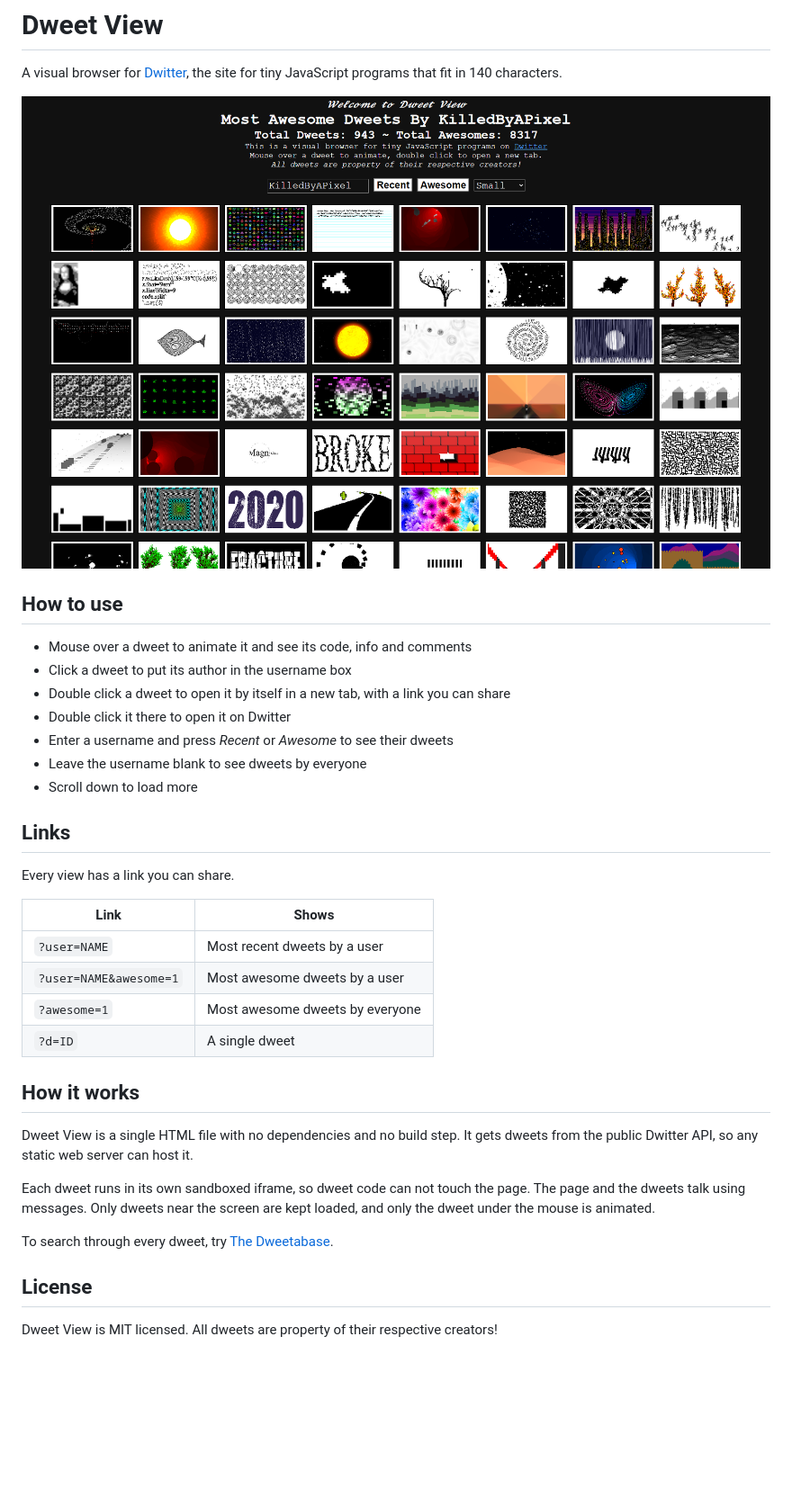
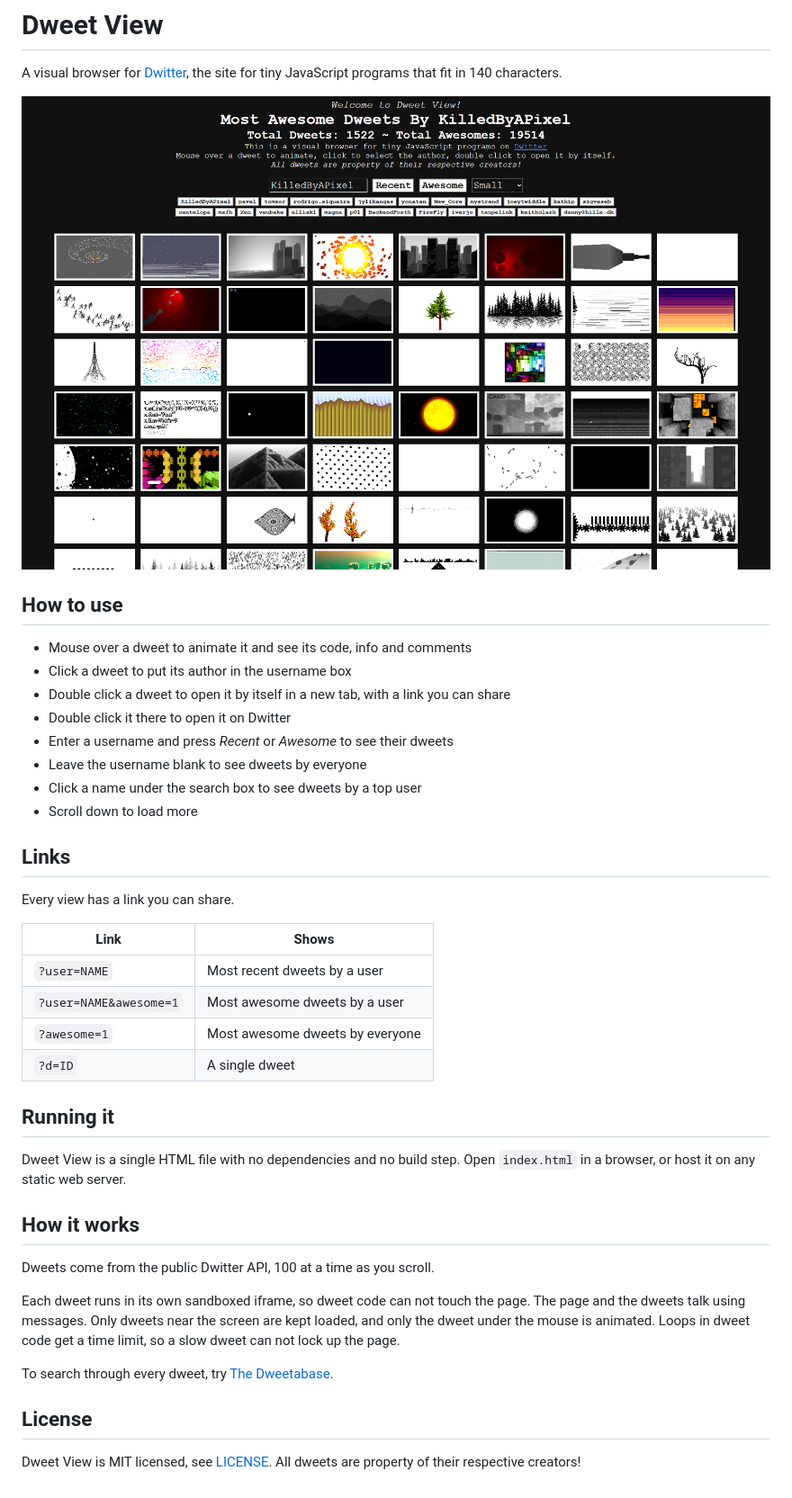
Before and after one commit to KilledByAPixel/DweetView, a Markdown page: README.md, the part around the change. Shown at 90% size. Rendered like a GitHub page; pictures changed too: screenshot.png; blank space fills up the shorter version.

```diff
--- a/README.md
+++ b/README.md
@@ -12,6 +12,7 @@ A visual browser for [Dwitter](https://www.dwitter.net), the site for tiny JavaS
 - Double click it there to open it on Dwitter
 - Enter a username and press *Recent* or *Awesome* to see their dweets
 - Leave the username blank to see dweets by everyone
+- Click a name under the search box to see dweets by a top user
 - Scroll down to load more
 
 ## Links
@@ -25,14 +26,18 @@ Every view has a link you can share.
 | `?awesome=1` | Most awesome dweets by everyone |
 | `?d=ID` | A single dweet |
 
+## Running it
+
+Dweet View is a single HTML file with no dependencies and no build step. Open `index.html` in a browser, or host it on any static web server.
+
 ## How it works
 
-Dweet View is a single HTML file with no dependencies and no build step. It gets dweets from the public Dwitter API, so any static web server can host it.
+Dweets come from the public Dwitter API, 100 at a time as you scroll.
 
-Each dweet runs in its own sandboxed iframe, so dweet code can not touch the page. The page and the dweets talk using messages. Only dweets near the screen are kept loaded, and only the dweet under the mouse is animated.
+Each dweet runs in its own sandboxed iframe, so dweet code can not touch the page. The page and the dweets talk using messages. Only dweets near the screen are kept loaded, and only the dweet under the mouse is animated. Loops in dweet code get a time limit, so a slow dweet can not lock up the page.
 
 To search through every dweet, try [The Dweetabase](https://dweetabase.3d2k.com).
 
 ## License
 
-Dweet View is MIT licensed. All dweets are property of their respective creators!
+Dweet View is MIT licensed, see [LICENSE](LICENSE). All dweets are property of their respective creators!
```
Also changed, not shown: 1 other file.
